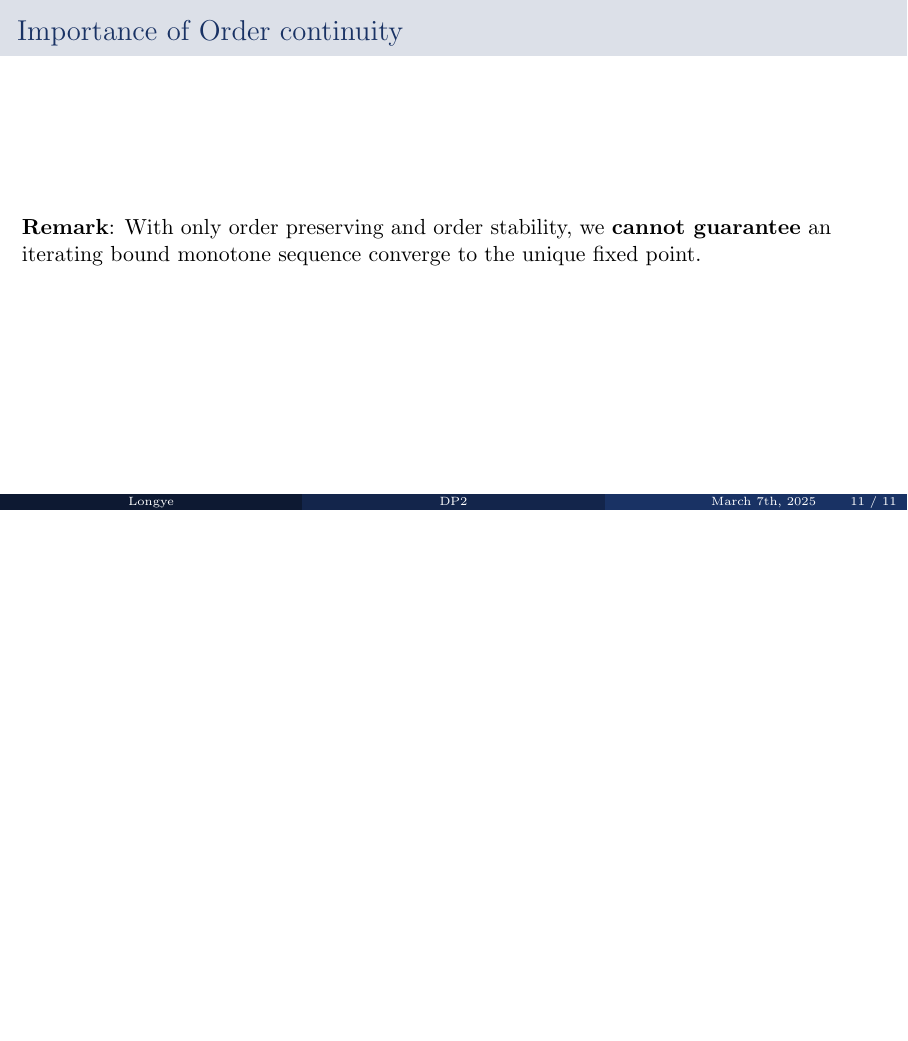
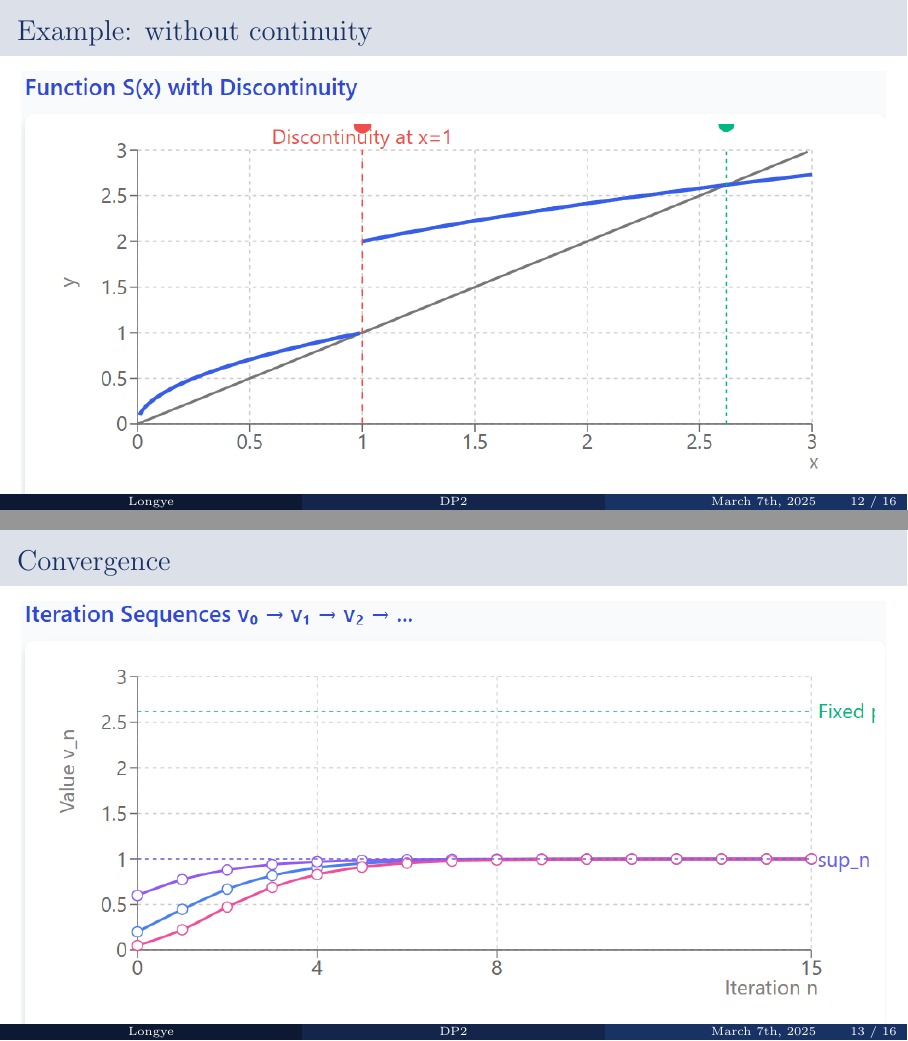
Before and after one commit to longye-tian/my-phd, LaTeX slides (Dynamic Programming/DP2/Chapter 1/Section 1.2/section 1.2.tex, which reads Dynamic Programming/DP2/Chapter 1/Section 1.2/1.2.1.5.tex): page 11 of 11 before the commit and pages 12 and 13 of 16 after it, the two joined at a grey line, the shorter picture padded with empty space. Compiled offline with pdfLaTeX.

Commit message:
Updates from Overleaf

```diff
--- a/Dynamic Programming/DP2/Chapter 1/Section 1.2/1.2.1.5.tex
+++ b/Dynamic Programming/DP2/Chapter 1/Section 1.2/1.2.1.5.tex
@@ -51,3 +51,31 @@ Let $V$ be a poset and $S$ be a self-map on $V$. In this setting, we call $S$
 \textbf{Remark}: With only order preserving and order stability, we \textbf{cannot guarantee} an iterating bound monotone sequence converge to the unique fixed point.
 
 \end{frame}
+\begin{frame}{Example: without continuity}
+\begin{figure}
+    \centering
+    \includegraphics[width=1\linewidth]{Dynamic Programming/DP2/Chapter 1/Section 1.2/figure/discontinuous.png}
+\end{figure}
+
+\end{frame}
+
+\begin{frame}{Convergence}
+\begin{figure}
+    \centering
+    \includegraphics[width=1\linewidth]{Dynamic Programming/DP2/Chapter 1/Section 1.2/figure/convergence.png}
+\end{figure}
+\end{frame}
+
+\begin{frame}{Order Completeness}
+\begin{definition}
+    A nonempty poset $V$ is called
+    \begin{itemize}
+        \item a \textbf{lattice} if every finite subset of $V$ has both a supremum and an infimum in $V$
+        \item a \textbf{complete lattice} if every subset of $V$ has a supremum and an infimum in $V$
+        \item \textbf{chain complete} if every chain in $V$ has a supremum and an infimum in $V$
+        \item \textbf{$\sigma$-chain complete} is every at most countable chain in $V$ has a supremum and an infimum in $V$
+    \end{itemize}
+\end{definition}
+\textbf{Remark:} Here  `finite' means nonempty finite, `at most countable' means empty, finite, or countable.
+
+\end{frame}
```
Also changed, not shown: Dynamic Programming/DP2/Chapter 1/Section 1.2/section 1.2.tex (+3 -3 lines), Dynamic Programming/DP2/Chapter 1/Section 1.2/figure/convergence.png (added), Dynamic Programming/DP2/Chapter 1/Section 1.2/figure/discontinuous.png (added), Dynamic Programming/DP2/Chapter 1/Section 1.2/1.2.1.5.tex (23 more changed lines).
